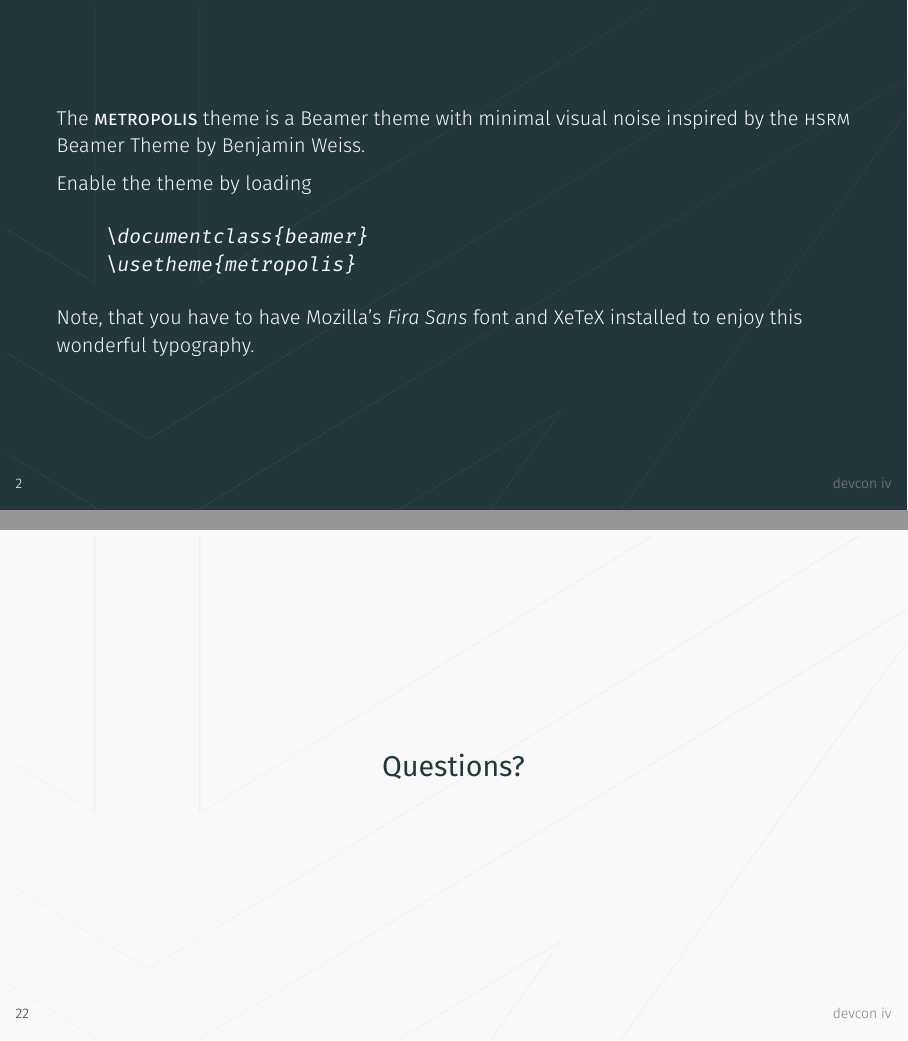
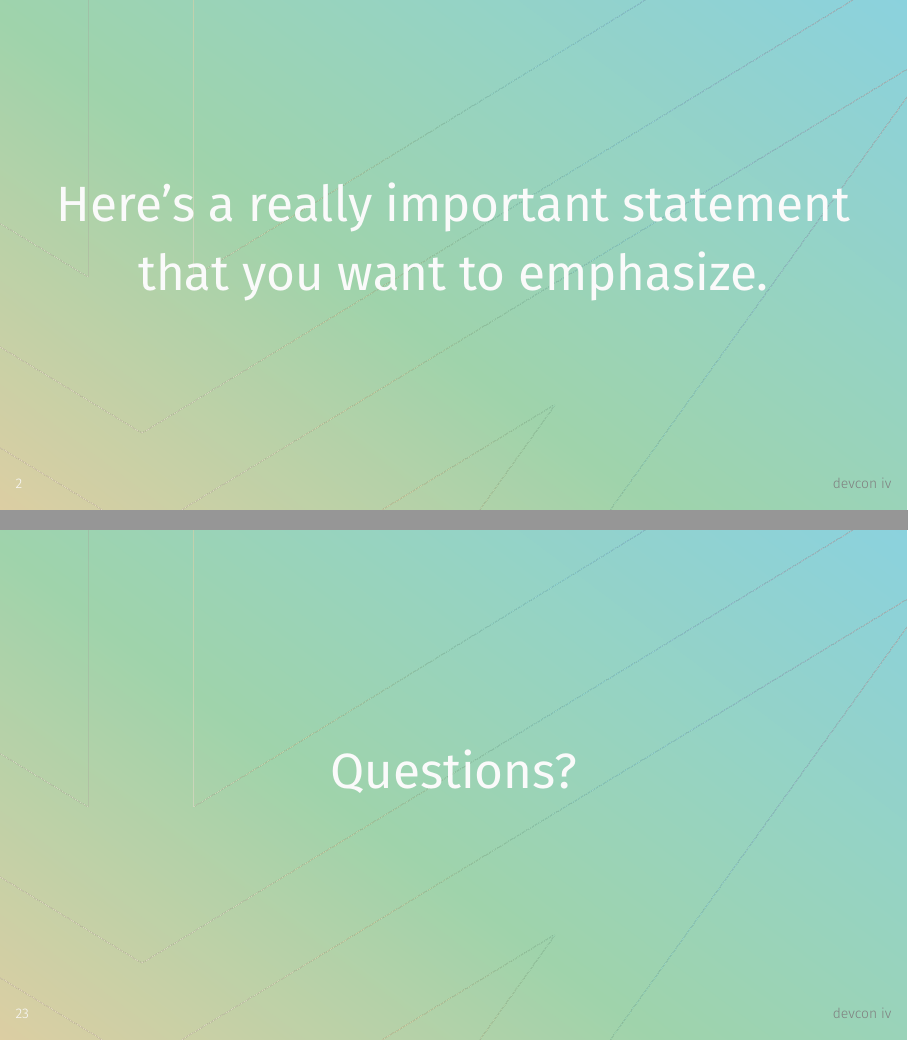
Before and after one commit to bit-shift/devcon_iv_beamer_template, LaTeX slides (smtchecker.tex, which reads beamerfontthememetropolis.sty, beamerinnerthememetropolis.sty): pages 2 and 25 of 27 before the commit and pages 2 and 26 of 28 after it, joined at a grey line. Compiled offline with XeLaTeX; a missing font is replaced by an installed copy or a similar font.

Commit message:
Standout slide

```diff
--- a/beamerfontthememetropolis.sty
+++ b/beamerfontthememetropolis.sty
@@ -118,7 +118,7 @@
                                             series=\normalfont}
 \setbeamerfont{bibliography entry note}{size=\small,%
                                         series=\normalfont}
-\setbeamerfont{standout}{size=\Large,%
+\setbeamerfont{standout}{size=\Huge,%
                          series=\bfseries}
 \pgfkeys{
   /metropolis/font/titleformat title/.cd,
--- a/beamerinnerthememetropolis.sty
+++ b/beamerinnerthememetropolis.sty
@@ -260,24 +260,35 @@
   \booltrue{metropolis@standout}
   \begingroup
     \setkeys{beamerframe}{c}
-    \ifbeamercolorempty[bg]{palette primary}{
-      \setbeamercolor{background canvas}{
-        use=palette primary,
-        bg=-palette primary.fg
-      }
-    }{
-      \setbeamercolor{background canvas}{
-        use=palette primary,
-        bg=palette primary.bg
-      }
-    }
-    \setbeamercolor{local structure}{
-      fg=palette primary.fg
-    }
-    \setbeamercolor{frame numbering}{
-      fg=palette primary.fg
-    }
-    \usebeamercolor[fg]{palette primary}
+	%
+	\setbeamertemplate{background}{%
+		\begin{tikzpicture}[remember picture,overlay]
+			\node[at=(current page.center)]{
+				\includegraphics[width=\paperwidth,height=\paperheight]{images/standout_bg}
+			};
+			\node[at=(current page.center),opacity=0.8]{
+				\includegraphics[width=\paperwidth,height=\paperheight]{images/bg}
+			};
+		\end{tikzpicture}
+	}
+	% Comment the previous command `\setbeamertemplate` entirely
+	% and uncomment the lines below to use
+	% the standard `standout`, i.e. the opposite theme as the main one.
+    %\ifbeamercolorempty[bg]{palette primary}{
+    %  \setbeamercolor{background canvas}{
+    %    use=palette primary,
+    %    bg=-palette primary.fg
+    %  }
+    %}{
+    %  \setbeamercolor{background canvas}{
+    %    use=palette primary,
+    %    bg=palette primary.bg
+    %  }
+    %}
+    %\setbeamercolor{local structure}{
+    %  fg=palette primary.fg
+    %}
+    %\usebeamercolor[fg]{palette primary}
 }
   \pretocmd{\beamer@reseteecodes}{%
     \ifbool{metropolis@standout}{
--- a/smtchecker.tex
+++ b/smtchecker.tex
@@ -24,7 +24,14 @@
 
 % Sets the template background image for all the slides.
 % Change opacity here.
-\setbeamertemplate{background}{\tikz\node[opacity=0.2]{\includegraphics[width=\paperwidth,height=\paperheight]{images/bg}};}
+\setbeamertemplate{background}{%
+	\begin{tikzpicture}[remember picture,overlay]
+		\node[at=(current page.center),opacity=0.2]{
+			\includegraphics[width=\paperwidth,height=\paperheight]{images/bg}
+		};
+	\end{tikzpicture}
+}
+
 
 % Sets the color theme.
 % Change here for light theme.
@@ -57,6 +64,10 @@
 \maketitle
 \end{frame}
 }
+
+\begin{frame}[standout]
+Here's a really important statement that you want to emphasize.
+\end{frame}
 
 \section{Introduction}
 
```
Also changed, not shown: README.md, images/standout_bg.png (added).
